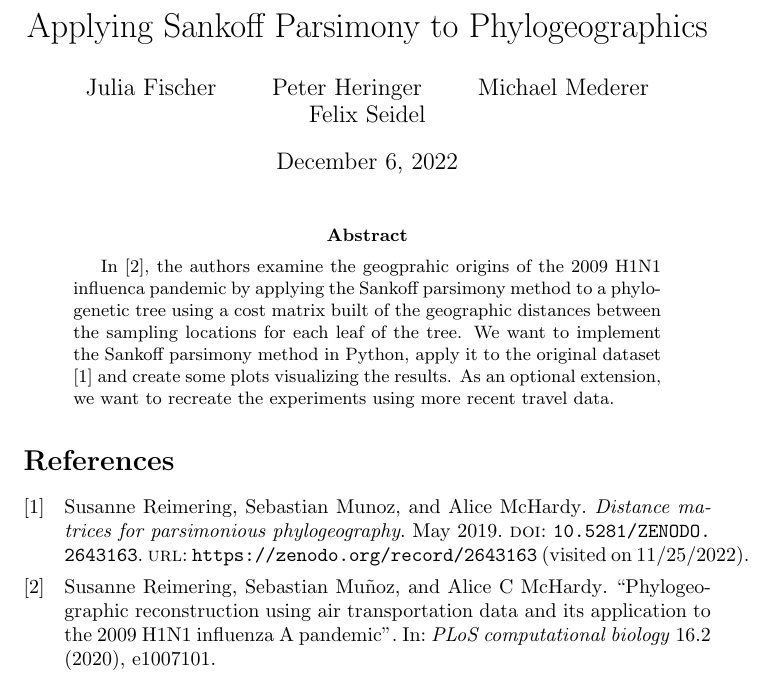
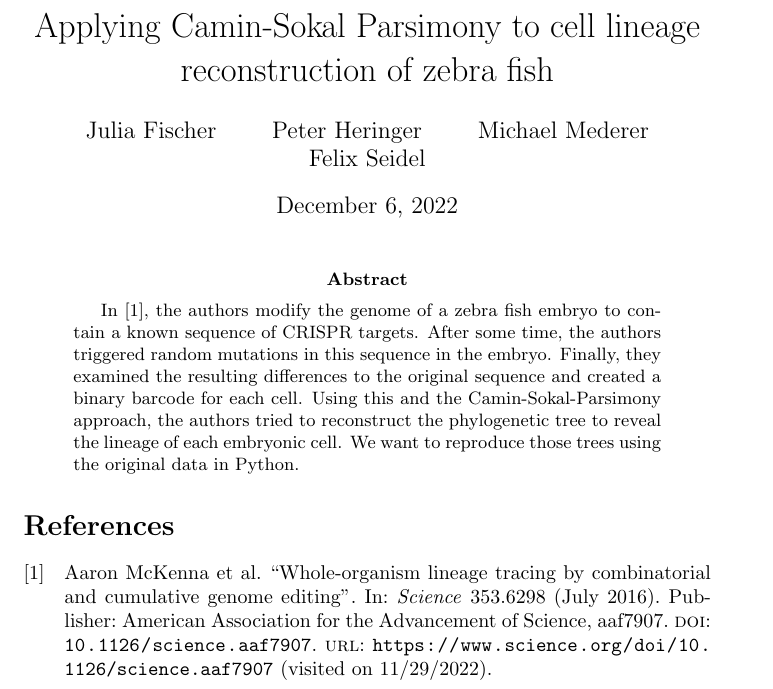
Before and after one commit to jufischi/Group-Project-Sequence, a LaTeX paper (proposal.tex, which reads references.bib): part of the page, cut so that both start at the same text. Compiled offline with pdfLaTeX.

Commit message:
Write abstract for camin sokal parsimony

```diff
--- a/proposal.tex
+++ b/proposal.tex
@@ -2,7 +2,7 @@
 \usepackage[style=numeric]{biblatex}
 \addbibresource{references.bib}
 
-\title{Applying Sankoff Parsimony to Phylogeographics}
+\title{Applying Camin-Sokal Parsimony to cell lineage reconstruction of zebra fish}
 \author{Julia Fischer
 \and
 Peter Heringer
@@ -15,14 +15,14 @@ Felix Seidel}
 
 \maketitle
 \begin{abstract}
-In \cite{reimering2020phylogeographic}, the authors examine the geogprahic
-origins of the 2009 H1N1 influenca pandemic by applying the Sankoff parsimony
-method to a phylogenetic tree using a cost matrix built of the geographic
-distances between the sampling locations for each leaf of the tree.
-We want to implement the Sankoff parsimony method in Python, apply it to the
-original dataset \cite{reimering_distance_2019} and create some plots
-visualizing the results. As an optional extension, we want to recreate the
-experiments using more recent travel data.
+In \cite{mckenna_whole-organism_2016}, the authors modify the genome of a zebra
+fish embryo to contain a known sequence of CRISPR targets. After some time, the
+authors triggered random mutations in this sequence in the embryo. Finally, they examined the
+resulting differences to the original sequence and created a
+binary barcode for each cell. Using this and the Camin-Sokal-Parsimony approach,
+the authors tried to reconstruct the phylogenetic tree to reveal the lineage of
+each embryonic cell. We want to reproduce those trees using the original data in
+Python.
 \end{abstract}
 
 \printbibliography
--- a/references.bib
+++ b/references.bib
@@ -23,3 +23,22 @@
 	doi = {10.5281/ZENODO.2643163},
 	keywords = {data, phylogeographics},
 }
+
+
+@article{mckenna_whole-organism_2016,
+	title = {Whole-organism lineage tracing by combinatorial and cumulative genome editing},
+	volume = {353},
+	url = {https://www.science.org/doi/10.1126/science.aaf7907},
+	doi = {10.1126/science.aaf7907},
+	abstract = {Multicellular systems develop from single cells through distinct lineages. However, current lineage-tracing approaches scale poorly to whole, complex organisms. Here, we use genome editing to progressively introduce and accumulate diverse mutations in a DNA barcode over multiple rounds of cell division. The barcode, an array of clustered regularly interspaced short palindromic repeats (CRISPR)/Cas9 target sites, marks cells and enables the elucidation of lineage relationships via the patterns of mutations shared between cells. In cell culture and zebrafish, we show that rates and patterns of editing are tunable and that thousands of lineage-informative barcode alleles can be generated. By sampling hundreds of thousands of cells from individual zebrafish, we find that most cells in adult organs derive from relatively few embryonic progenitors. In future analyses, genome editing of synthetic target arrays for lineage tracing (GESTALT) can be used to generate large-scale maps of cell lineage in multicellular systems for normal development and disease.},
+	number = {6298},
+	urldate = {2022-11-29},
+	journal = {Science},
+	author = {McKenna, Aaron and Findlay, Gregory M. and Gagnon, James A. and Horwitz, Marshall S. and Schier, Alexander F. and Shendure, Jay},
+	month = jul,
+	year = {2016},
+	note = {Publisher: American Association for the Advancement of Science},
+	keywords = {option, camin-sokal},
+	pages = {aaf7907},
+	file = {Full Text:/home/gnampfelix/Zotero/storage/AFGCHAHA/McKenna et al. - 2016 - Whole-organism lineage tracing by combinatorial an.pdf:application/pdf;science.aaf7907.pdf:/home/gnampfelix/Zotero/storage/MW65853J/science.aaf7907.pdf:application/pdf},
+}
```
